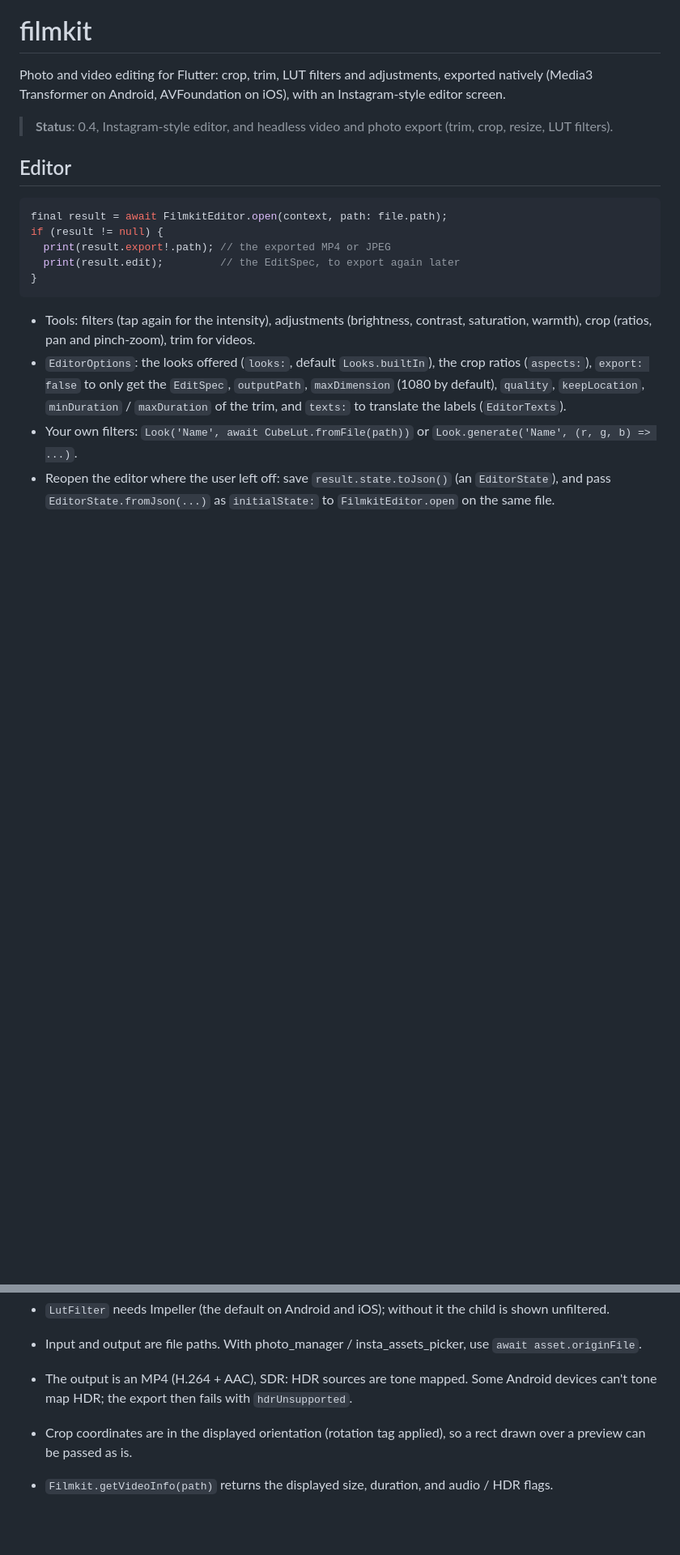
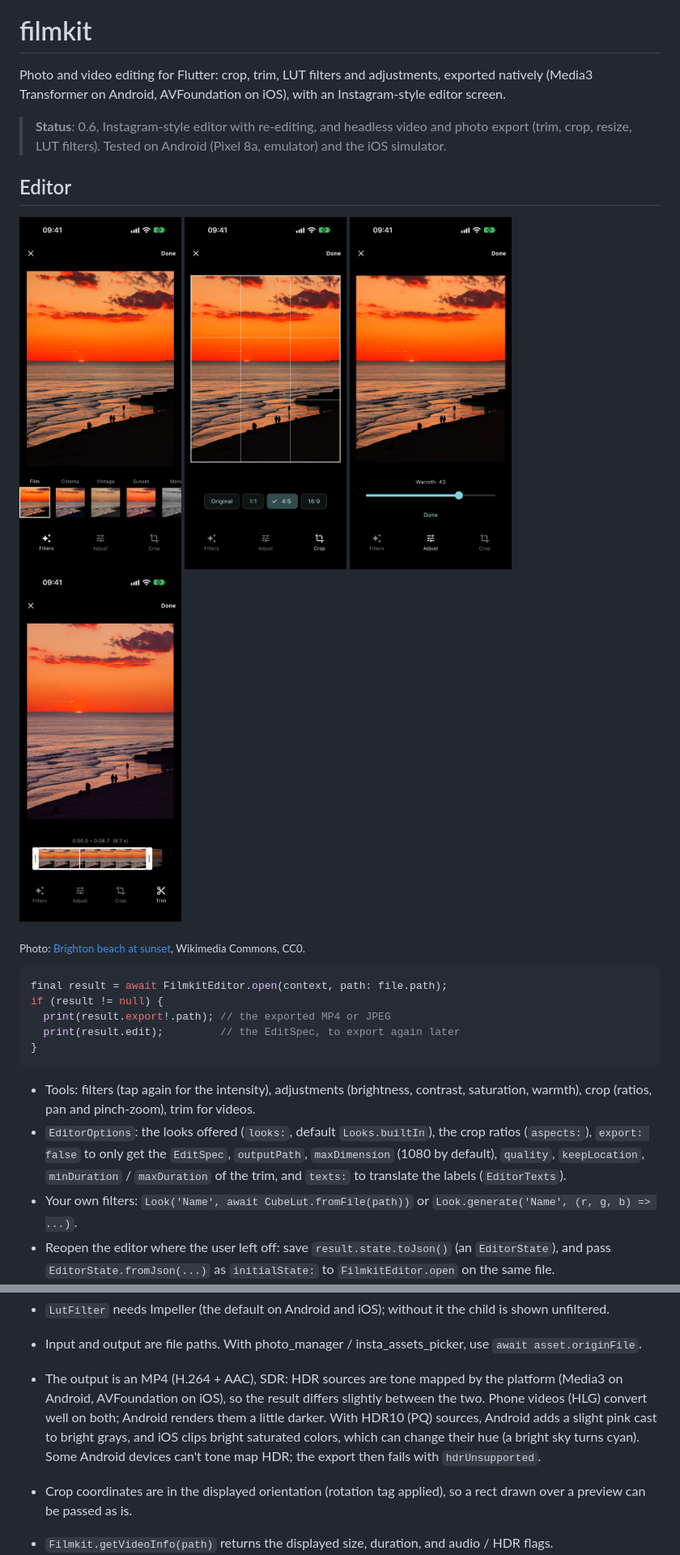
Before and after one commit to noeGnh/filmkit, a Markdown page: README.md, 2 parts joined by grey strips. Shown at 81% size. GitHub-like rendering; pictures changed too: doc/adjust.jpg (added), doc/crop.jpg (added), doc/filters.jpg (added); blank space fills up the shorter version.

Commit message:
docs: editor screenshots and how HDR sources are tone mapped
- README: four editor screenshots (iOS simulator; CC0 photo from
  Wikimedia Commons), also listed as pub.dev screenshots in the pubspec,
  with the repository URL so pub.dev resolves the README images.
- README: HDR -> SDR results per platform, measured on a Pixel 8a and the
  iOS simulator with PQ and HLG test charts.
- README status: 0.6.

````diff
--- a/README.md
+++ b/README.md
@@ -2,9 +2,18 @@
 
 Photo and video editing for Flutter: crop, trim, LUT filters and adjustments, exported natively (Media3 Transformer on Android, AVFoundation on iOS), with an Instagram-style editor screen.
 
-> **Status**: 0.4, Instagram-style editor, and headless video and photo export (trim, crop, resize, LUT filters).
+> **Status**: 0.6, Instagram-style editor with re-editing, and headless video and photo export (trim, crop, resize, LUT filters). Tested on Android (Pixel 8a, emulator) and the iOS simulator.
 
 ## Editor
+
+<p>
+  <img src="doc/filters.jpg" width="200" alt="Filters">
+  <img src="doc/crop.jpg" width="200" alt="Crop">
+  <img src="doc/adjust.jpg" width="200" alt="Adjustments">
+  <img src="doc/trim.jpg" width="200" alt="Video trim">
+</p>
+
+<sub>Photo: <a href="https://commons.wikimedia.org/wiki/File:Brighton_beach_at_sunset_2025-02-27.jpg">Brighton beach at sunset</a>, Wikimedia Commons, CC0.</sub>
 
 ```dart
 final result = await FilmkitEditor.open(context, path: file.path);
@@ -114,7 +123,7 @@ Filmkit.exportImage(input: photo, output: jpeg, edit: const EditSpec(lut: '/path
 - `LutFilter` needs Impeller (the default on Android and iOS); without it the child is shown unfiltered.
 
 - Input and output are file paths. With photo_manager / insta_assets_picker, use `await asset.originFile`.
-- The output is an MP4 (H.264 + AAC), SDR: HDR sources are tone mapped. Some Android devices can't tone map HDR; the export then fails with `hdrUnsupported`.
+- The output is an MP4 (H.264 + AAC), SDR: HDR sources are tone mapped by the platform (Media3 on Android, AVFoundation on iOS), so the result differs slightly between the two. Phone videos (HLG) convert well on both; Android renders them a little darker. With HDR10 (PQ) sources, Android adds a slight pink cast to bright grays, and iOS clips bright saturated colors, which can change their hue (a bright sky turns cyan). Some Android devices can't tone map HDR; the export then fails with `hdrUnsupported`.
 - Crop coordinates are in the displayed orientation (rotation tag applied), so a rect drawn over a preview can be passed as is.
 - `Filmkit.getVideoInfo(path)` returns the displayed size, duration, and audio / HDR flags.
 - `EditSpec` is serializable (`toJson` / `EditSpec.fromJson`).
````
Also changed, not shown: 1 other file.
